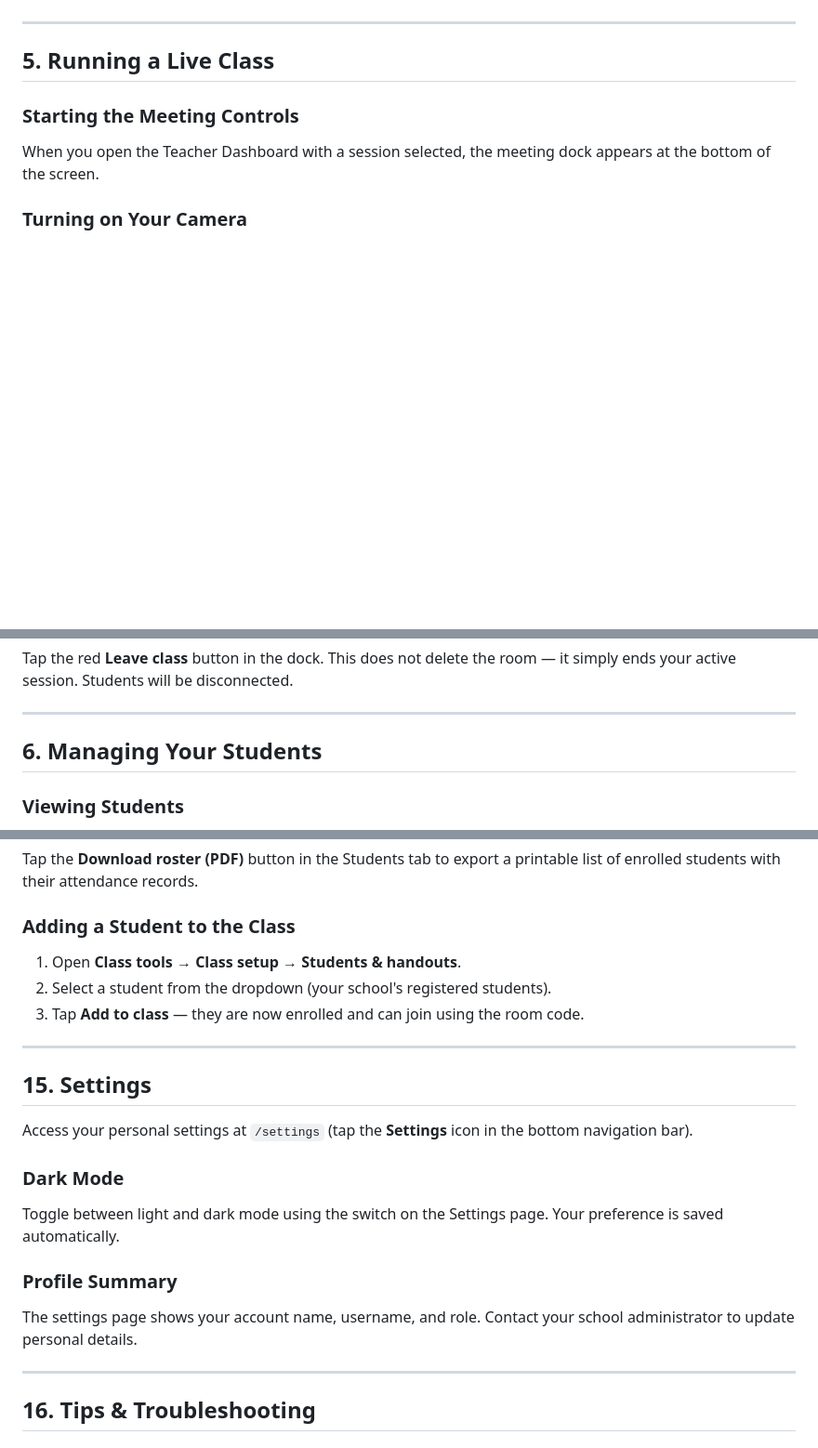
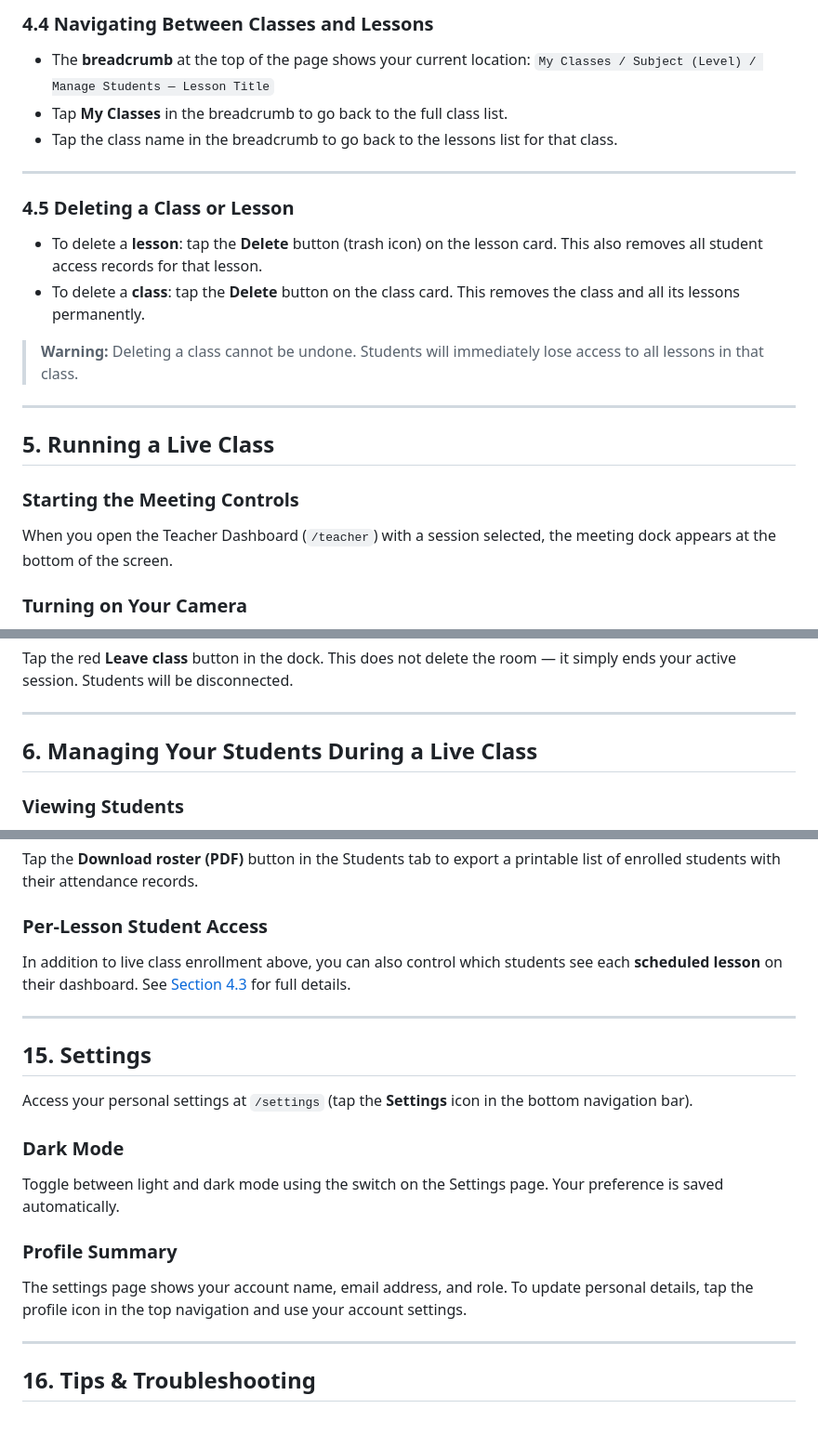
Before and after one commit to nashmashkenya/virtual-system, a Markdown page: teacher-user-manual.md, 3 parts joined by grey strips. Shown at 93% size. Rendered like a GitHub page; blank space fills up the shorter version.

```diff
--- a/teacher-user-manual.md
+++ b/teacher-user-manual.md
@@ -109,10 +141,24 @@ Tap **+ New room** in the Class setup panel header to start a fresh class form w
+### 4.4 Navigating Between Classes and Lessons
+
+- The **breadcrumb** at the top of the page shows your current location: `My Classes / Subject (Level) / Manage Students — Lesson Title`
+- Tap **My Classes** in the breadcrumb to go back to the full class list.
+- Tap the class name in the breadcrumb to go back to the lessons list for that class.
+
+---
+
+### 4.5 Deleting a Class or Lesson
+
+- To delete a **lesson**: tap the **Delete** button (trash icon) on the lesson card. This also removes all student access records for that lesson.
+- To delete a **class**: tap the **Delete** button on the class card. This removes the class and all its lessons permanently.
+
+> **Warning:** Deleting a class cannot be undone. Students will immediately lose access to all lessons in that class.
 
 ---
 
 ## 5. Running a Live Class
 
 ### Starting the Meeting Controls
-When you open the Teacher Dashboard with a session selected, the meeting dock appears at the bottom of the screen.
+When you open the Teacher Dashboard (`/teacher`) with a session selected, the meeting dock appears at the bottom of the screen.
 
 ### Turning on Your Camera
 - Tap the **Camera** button in the dock.
@@ -146,7 +192,7 @@ Tap the red **Leave class** button in the dock. This does not delete the room
 
 ---
 
-## 6. Managing Your Students
+## 6. Managing Your Students During a Live Class
 
 ### Viewing Students
 1. Open **Class tools** → tap the **Students** tab.
@@ -351,10 +397,8 @@ To update a student's access to a class:
 ### Downloading the Roster
 Tap the **Download roster (PDF)** button in the Students tab to export a printable list of enrolled students with their attendance records.
 
-### Adding a Student to the Class
-1. Open **Class tools → Class setup → Students & handouts**.
-2. Select a student from the dropdown (your school's registered students).
-3. Tap **Add to class** — they are now enrolled and can join using the room code.
+### Per-Lesson Student Access
+In addition to live class enrollment above, you can also control which students see each **scheduled lesson** on their dashboard. See [Section 4.3](#43-managing-student-access-per-lesson) for full details.
 
 ---
 
@@ -366,7 +410,7 @@ Access your personal settings at `/settings` (tap the **Settings** icon in the b
 Toggle between light and dark mode using the switch on the Settings page. Your preference is saved automatically.
 
 ### Profile Summary
-The settings page shows your account name, username, and role. Contact your school administrator to update personal details.
+The settings page shows your account name, email address, and role. To update personal details, tap the profile icon in the top navigation and use your account settings.
 
 ---
 
```
Also changed, not shown: other parts of teacher-user-manual.md (+75 -32 lines).
